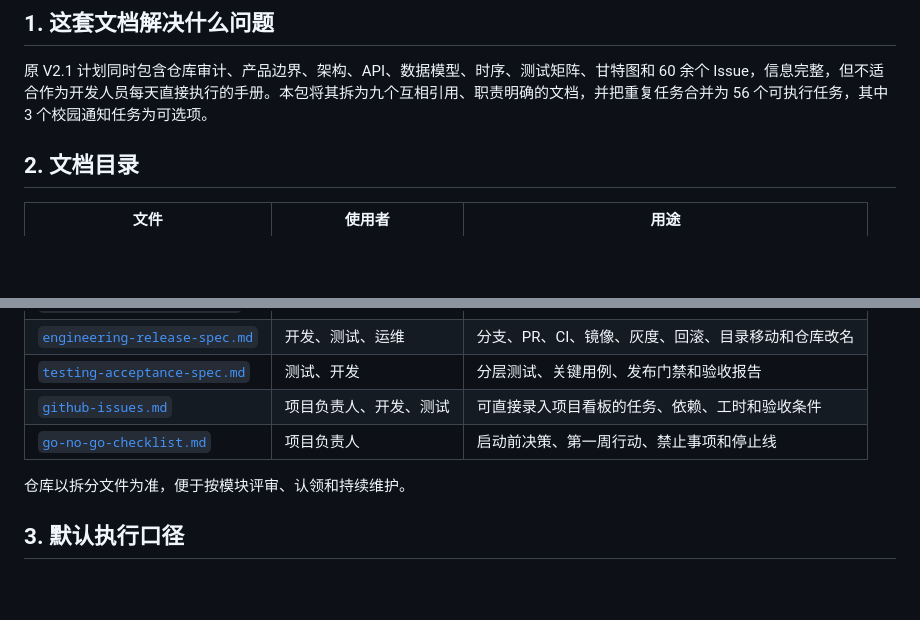
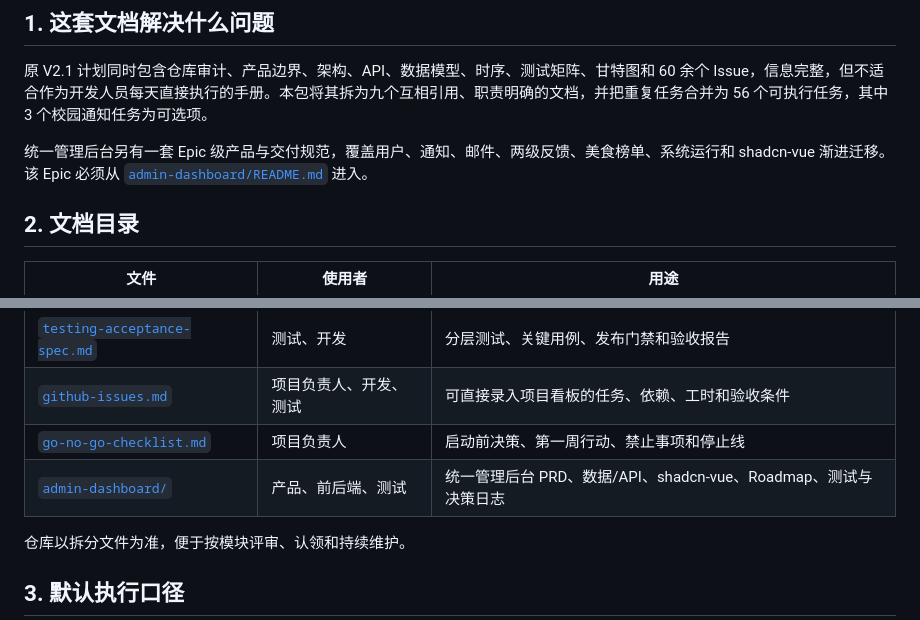
Before and after one commit to jry21223/HENU-Kit-DEV, a Markdown page: docs/development/README.md, 2 parts joined by grey strips. Rendered like a GitHub page; blank space fills up the shorter version.

Commit message:
docs(admin): link canonical admin dashboard plan

```diff
--- a/docs/development/README.md
+++ b/docs/development/README.md
@@ -7,6 +7,8 @@
 ## 1. 这套文档解决什么问题
 
 原 V2.1 计划同时包含仓库审计、产品边界、架构、API、数据模型、时序、测试矩阵、甘特图和 60 余个 Issue，信息完整，但不适合作为开发人员每天直接执行的手册。本包将其拆为九个互相引用、职责明确的文档，并把重复任务合并为 56 个可执行任务，其中 3 个校园通知任务为可选项。
+
+统一管理后台另有一套 Epic 级产品与交付规范，覆盖用户、通知、邮件、两级反馈、美食榜单、系统运行和 shadcn-vue 渐进迁移。该 Epic 必须从 [`admin-dashboard/README.md`](./admin-dashboard/README.md) 进入。
 
 ## 2. 文档目录
 
@@ -21,6 +23,7 @@
 | [`testing-acceptance-spec.md`](./testing-acceptance-spec.md) | 测试、开发 | 分层测试、关键用例、发布门禁和验收报告 |
 | [`github-issues.md`](./github-issues.md) | 项目负责人、开发、测试 | 可直接录入项目看板的任务、依赖、工时和验收条件 |
 | [`go-no-go-checklist.md`](./go-no-go-checklist.md) | 项目负责人 | 启动前决策、第一周行动、禁止事项和停止线 |
+| [`admin-dashboard/`](./admin-dashboard/) | 产品、前后端、测试 | 统一管理后台 PRD、数据/API、shadcn-vue、Roadmap、测试与决策日志 |
 
 仓库以拆分文件为准，便于按模块评审、认领和持续维护。
 
```
